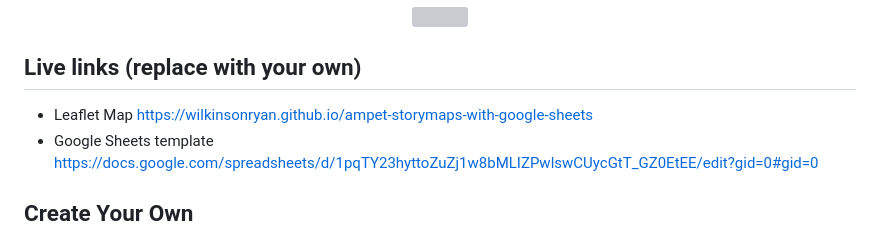
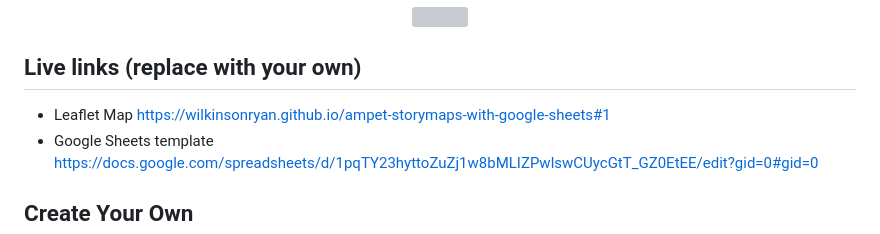
Before and after one commit to WilkinsonRyan/ampet-storymaps-with-google-sheets, a Markdown page: README.md, the part around the change. Rendered like a GitHub page; grey boxes are pictures that could not be loaded.

```diff
--- a/README.md
+++ b/README.md
@@ -7,7 +7,7 @@ Supports images, audio and video embeddings, and Leaflet TileLayer/geojson overl
 </p>
 
 ## Live links (replace with your own)
-- Leaflet Map https://wilkinsonryan.github.io/ampet-storymaps-with-google-sheets
+- Leaflet Map https://wilkinsonryan.github.io/ampet-storymaps-with-google-sheets#1
 - Google Sheets template https://docs.google.com/spreadsheets/d/1pqTY23hyttoZuZj1w8bMLIZPwlswCUycGtT_GZ0EtEE/edit?gid=0#gid=0
 
 ## Create Your Own
```
